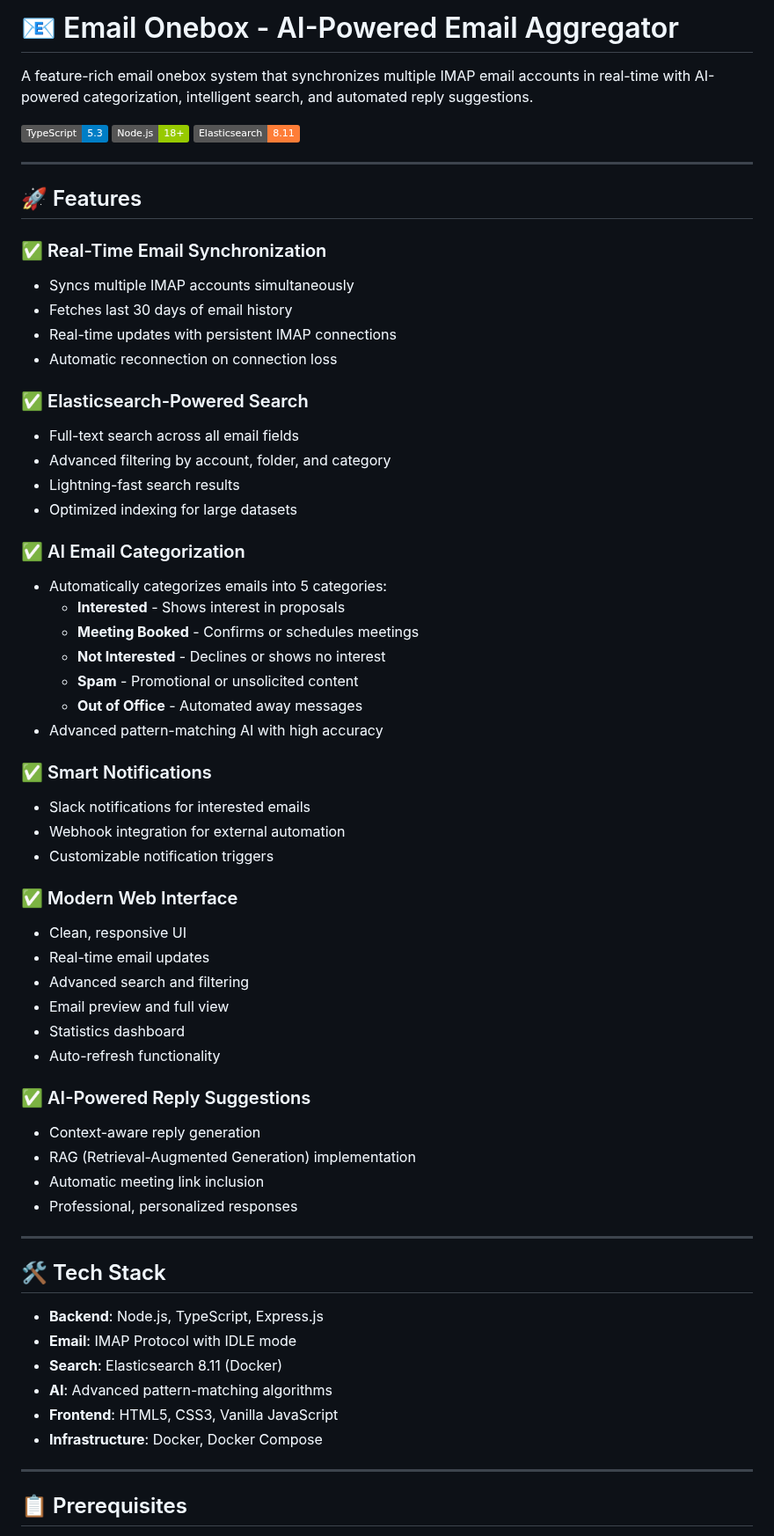
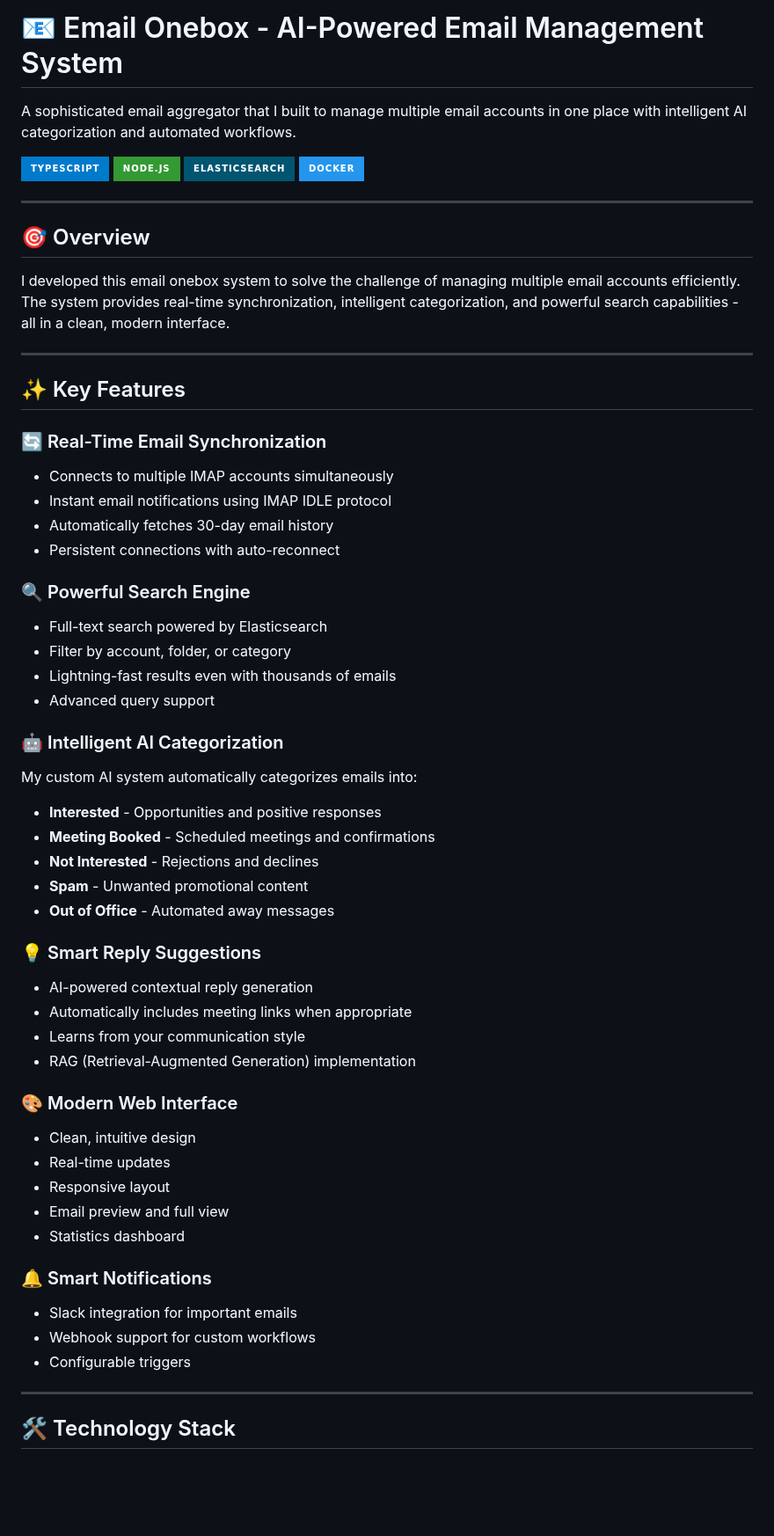
Before and after one commit to Arv80000/Onebox-Emails, a Markdown page: README.md, the part around one of its changes. Shown at 88% size. Rendered like a GitHub page; badges without logos; blank space fills up the shorter version.

```diff
--- a/README.md
+++ b/README.md
@@ -1,67 +1,61 @@
-# 📧 Email Onebox - AI-Powered Email Aggregator
+# 📧 Email Onebox - AI-Powered Email Management System
 
-A feature-rich email onebox system that synchronizes multiple IMAP email accounts in real-time with AI-powered categorization, intelligent search, and automated reply suggestions.
+A sophisticated email aggregator that I built to manage multiple email accounts in one place with intelligent AI categorization and automated workflows.
 
-[![TypeScript](https://img.shields.io/badge/TypeScript-5.3-blue)](https://www.typescriptlang.org/)
-[![Node.js](https://img.shields.io/badge/Node.js-18+-green)](https://nodejs.org/)
-[![Elasticsearch](https://img.shields.io/badge/Elasticsearch-8.11-orange)](https://www.elastic.co/)
+![TypeScript](https://img.shields.io/badge/TypeScript-007ACC?style=for-the-badge&logo=typescript&logoColor=white)
+![Node.js](https://img.shields.io/badge/Node.js-339933?style=for-the-badge&logo=nodedotjs&logoColor=white)
+![Elasticsearch](https://img.shields.io/badge/Elasticsearch-005571?style=for-the-badge&logo=elasticsearch&logoColor=white)
+![Docker](https://img.shields.io/badge/Docker-2496ED?style=for-the-badge&logo=docker&logoColor=white)
 
 ---
 
-## 🚀 Features
+## 🎯 Overview
 
-### ✅ Real-Time Email Synchronization
-- Syncs multiple IMAP accounts simultaneously
-- Fetches last 30 days of email history
-- Real-time updates with persistent IMAP connections
-- Automatic reconnection on connection loss
-
-### ✅ Elasticsearch-Powered Search
-- Full-text search across all email fields
-- Advanced filtering by account, folder, and category
-- Lightning-fast search results
-- Optimized indexing for large datasets
-
-### ✅ AI Email Categorization
-- Automatically categorizes emails into 5 categories:
-  - **Interested** - Shows interest in proposals
-  - **Meeting Booked** - Confirms or schedules meetings
-  - **Not Interested** - Declines or shows no interest
-  - **Spam** - Promotional or unsolicited content
-  - **Out of Office** - Automated away messages
-- Advanced pattern-matching AI with high accuracy
-
-### ✅ Smart Notifications
-- Slack notifications for interested emails
-- Webhook integration for external automation
-- Customizable notification triggers
-
-### ✅ Modern Web Interface
-- Clean, responsive UI
-- Real-time email updates
-- Advanced search and filtering
-- Email preview and full view
-- Statistics dashboard
-- Auto-refresh functionality
-
-### ✅ AI-Powered Reply Suggestions
-- Context-aware reply generation
-- RAG (Retrieval-Augmented Generation) implementation
-- Automatic meeting link inclusion
-- Professional, personalized responses
+I developed this email onebox system to solve the challenge of managing multiple email accounts efficiently. The system provides real-time synchronization, intelligent categorization, and powerful search capabilities - all in a clean, modern interface.
 
 ---
 
-## 🛠️ Tech Stack
+## ✨ Key Features
 
-- **Backend**: Node.js, TypeScript, Express.js
-- **Email**: IMAP Protocol with IDLE mode
-- **Search**: Elasticsearch 8.11 (Docker)
-- **AI**: Advanced pattern-matching algorithms
-- **Frontend**: HTML5, CSS3, Vanilla JavaScript
-- **Infrastructure**: Docker, Docker Compose
+### 🔄 Real-Time Email Synchronization
+- Connects to multiple IMAP accounts simultaneously
+- Instant email notifications using IMAP IDLE protocol
+- Automatically fetches 30-day email history
+- Persistent connections with auto-reconnect
+
+### 🔍 Powerful Search Engine
+- Full-text search powered by Elasticsearch
+- Filter by account, folder, or category
+- Lightning-fast results even with thousands of emails
+- Advanced query support
+
+### 🤖 Intelligent AI Categorization
+My custom AI system automatically categorizes emails into:
+- **Interested** - Opportunities and positive responses
+- **Meeting Booked** - Scheduled meetings and confirmations
+- **Not Interested** - Rejections and declines
+- **Spam** - Unwanted promotional content
+- **Out of Office** - Automated away messages
+
+### 💡 Smart Reply Suggestions
+- AI-powered contextual reply generation
+- Automatically includes meeting links when appropriate
+- Learns from your communication style
+- RAG (Retrieval-Augmented Generation) implementation
+
+### 🎨 Modern Web Interface
+- Clean, intuitive design
+- Real-time updates
+- Responsive layout
+- Email preview and full view
+- Statistics dashboard
+
+### 🔔 Smart Notifications
+- Slack integration for important emails
+- Webhook support for custom workflows
+- Configurable triggers
 
 ---
 
-## 📋 Prerequisites
+## 🛠️ Technology Stack
 
```
Also changed, not shown: other parts of README.md (+146 -109 lines).
